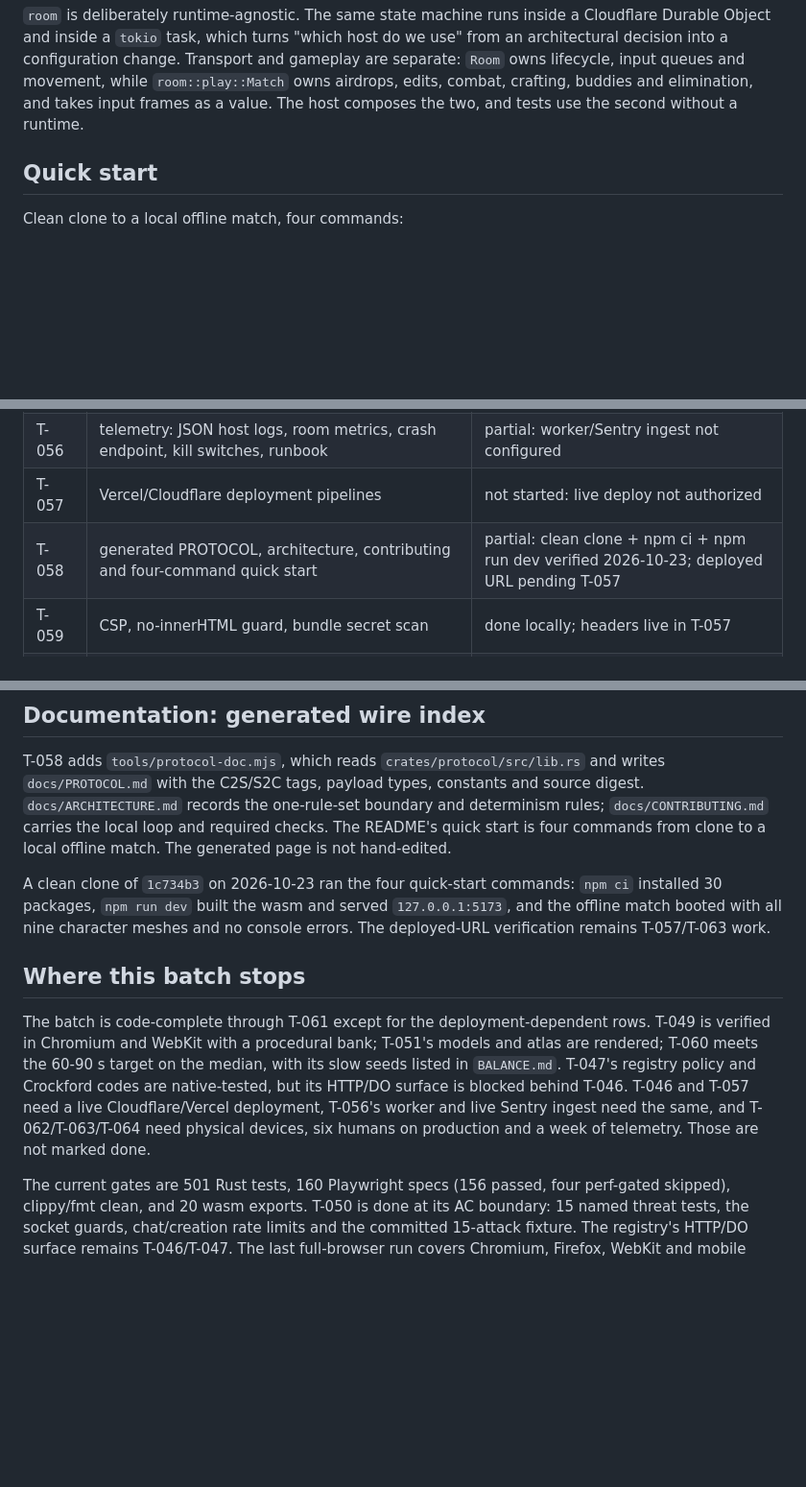
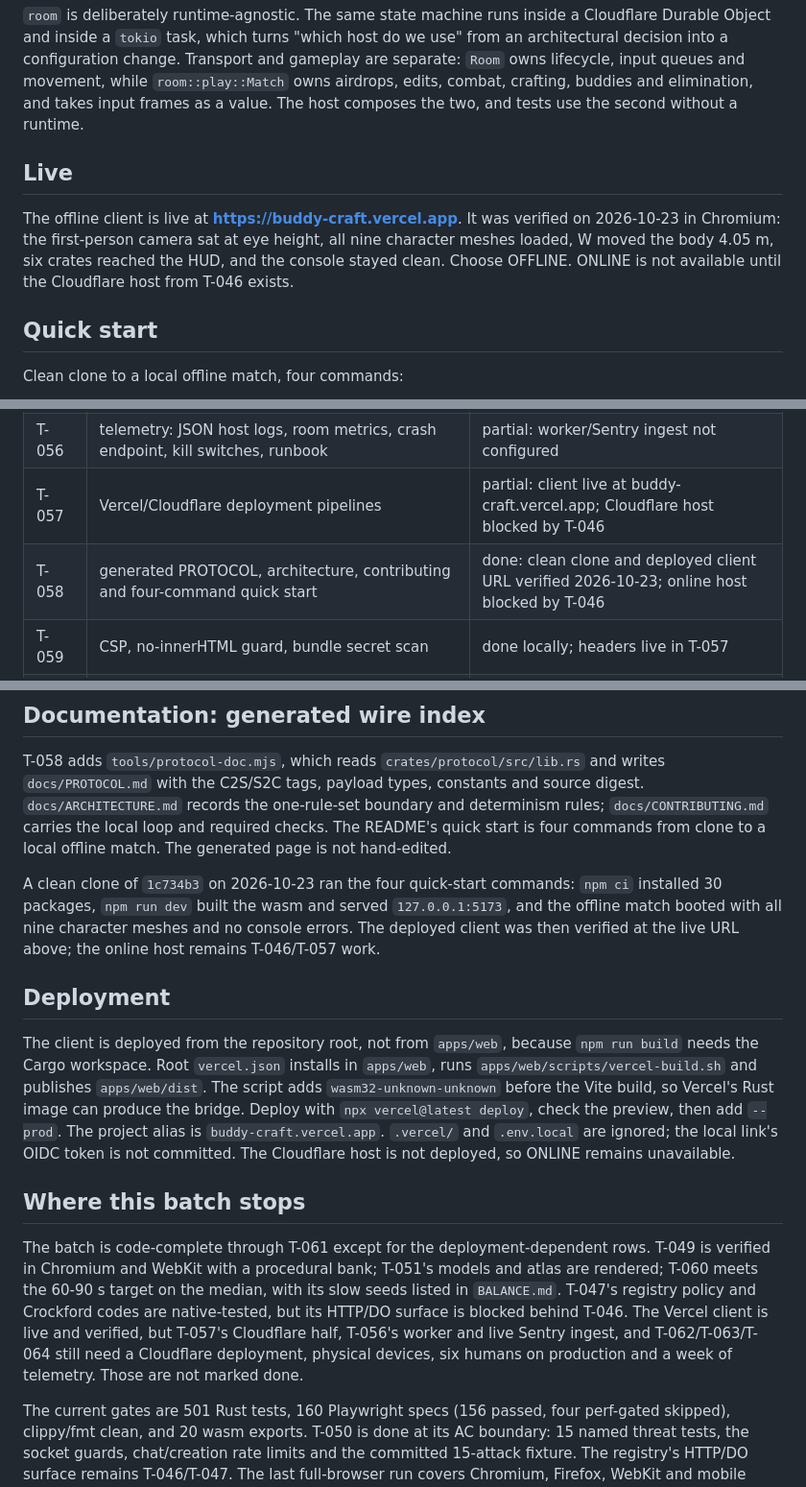
Before and after one commit to IvanJairus/Buddy-Craft, a Markdown page: README.md, 3 parts joined by grey strips. Shown at 96% size. Drawn GitHub-style; blank space fills up the shorter version.

Commit message:
Record the live Vercel client and its verification
Production is public at buddy-craft.vercel.app. The offline match booted with models, first-person camera, movement and HUD in a real Chromium run. The Cloudflare host and ONLINE mode remain blocked by T-046.

```diff
--- a/README.md
+++ b/README.md
@@ -149,6 +149,14 @@ and gameplay are separate: `Room` owns lifecycle, input queues and movement,
 while `room::play::Match` owns airdrops, edits, combat, crafting, buddies and
 elimination, and takes input frames as a value. The host composes the two, and
 tests use the second without a runtime.
+
+## Live
+
+The offline client is live at **https://buddy-craft.vercel.app**. It was
+verified on 2026-10-23 in Chromium: the first-person camera sat at eye height,
+all nine character meshes loaded, W moved the body 4.05 m, six crates reached
+the HUD, and the console stayed clean. Choose OFFLINE. ONLINE is not available
+until the Cloudflare host from T-046 exists.
 
 ## Quick start
 
@@ -261,8 +269,8 @@ ai     0.046 ms/tick     budget 2.0 ms   (12 buddies + 6 players, all pathfindin
 | T-054 | cross-browser two-client E2E suite | done: 11 specs x 4 browser projects, CI gate <= 6 min |
 | T-055 | perf gates: size, frame p95, wasm tick, first playable, juice, draw calls | done |
 | T-056 | telemetry: JSON host logs, room metrics, crash endpoint, kill switches, runbook | partial: worker/Sentry ingest not configured |
-| T-057 | Vercel/Cloudflare deployment pipelines | not started: live deploy not authorized |
-| T-058 | generated PROTOCOL, architecture, contributing and four-command quick start | partial: clean clone + npm ci + npm run dev verified 2026-10-23; deployed URL pending T-057 |
+| T-057 | Vercel/Cloudflare deployment pipelines | partial: client live at buddy-craft.vercel.app; Cloudflare host blocked by T-046 |
+| T-058 | generated PROTOCOL, architecture, contributing and four-command quick start | done: clean clone and deployed client URL verified 2026-10-23; online host blocked by T-046 |
 | T-059 | CSP, no-innerHTML guard, bundle secret scan | done locally; headers live in T-057 |
 | T-060 | balance instrumentation and report | done: median first buddy 70.1 s in 60-90; 9/10 matches, outliers in BALANCE.md |
 | T-061 | focus, reduced motion, HUD contrast, A11Y doc | done |
@@ -2189,7 +2197,20 @@ match. The generated page is not hand-edited.
 A clean clone of `1c734b3` on 2026-10-23 ran the four quick-start commands:
 `npm ci` installed 30 packages, `npm run dev` built the wasm and served
 `127.0.0.1:5173`, and the offline match booted with all nine character meshes
-and no console errors. The deployed-URL verification remains T-057/T-063 work.
+and no console errors. The deployed client was then verified at the live URL
+above; the online host remains T-046/T-057 work.
+
+## Deployment
+
+The client is deployed from the repository root, not from `apps/web`, because
+`npm run build` needs the Cargo workspace. Root `vercel.json` installs in
+`apps/web`, runs `apps/web/scripts/vercel-build.sh` and publishes
+`apps/web/dist`. The script adds `wasm32-unknown-unknown` before the Vite
+build, so Vercel's Rust image can produce the bridge. Deploy with
+`npx vercel@latest deploy`, check the preview, then add `--prod`. The project
+alias is `buddy-craft.vercel.app`. `.vercel/` and `.env.local` are ignored;
+the local link's OIDC token is not committed. The Cloudflare host is not
+deployed, so ONLINE remains unavailable.
 
 ## Where this batch stops
 
@@ -2198,10 +2219,10 @@ rows. T-049 is verified in Chromium and WebKit with a procedural bank; T-051's
 models and atlas are rendered; T-060 meets the 60-90 s target on the median,
 with its slow seeds listed in `BALANCE.md`. T-047's registry policy and
 Crockford codes are native-tested, but its HTTP/DO surface is blocked behind
-T-046. T-046 and T-057 need a live Cloudflare/Vercel deployment, T-056's worker
-and live Sentry ingest need the same, and T-062/T-063/T-064 need physical
-devices, six humans on production and a week of telemetry. Those are not
-marked done.
+T-046. The Vercel client is live and verified, but T-057's Cloudflare half,
+T-056's worker and live Sentry ingest, and T-062/T-063/T-064 still need a
+Cloudflare deployment, physical devices, six humans on production and a week
+of telemetry. Those are not marked done.
 
 The current gates are 501 Rust tests, 160 Playwright specs (156 passed, four
 perf-gated skipped), clippy/fmt clean, and 20 wasm exports. T-050 is done at
```
